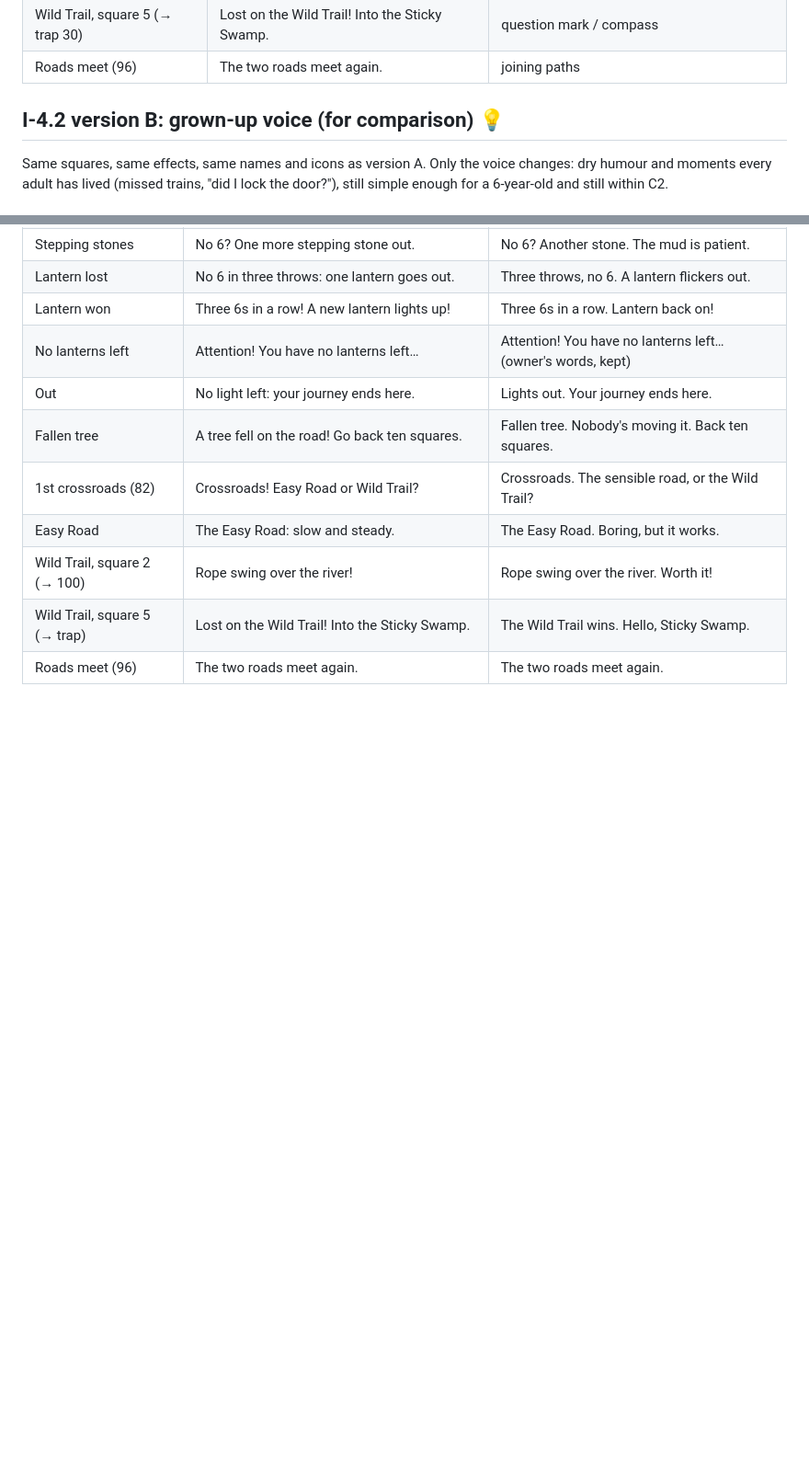
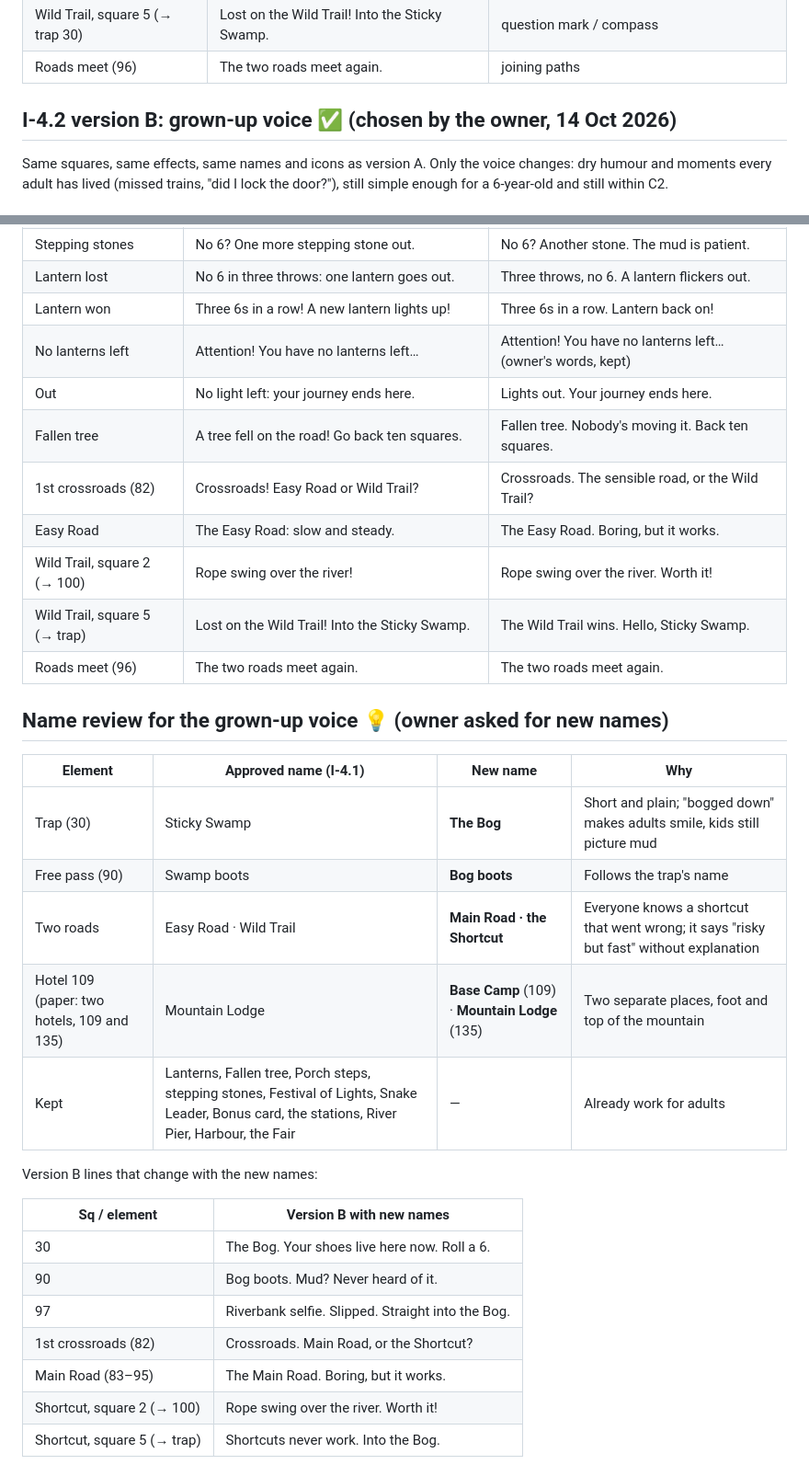
Before and after one commit to AlbMarketsAutoPilot-lab/dgm-game, a Markdown page: docs/analysis/I-4_story_log.md, 2 parts joined by grey strips. Shown at 92% size. GitHub-like rendering; blank space fills up the shorter version.

Commit message:
I-4.3: grown-up names and texts for squares 102-203, for owner review
Co-Authored-By: Claude Opus 5.5 <noreply@anthropic.com>
Claude-Session: https://claude.ai/code/session_0118Jmej1cFygxpv8rDspFH9

```diff
--- a/docs/analysis/I-4_story_log.md
+++ b/docs/analysis/I-4_story_log.md
@@ -88,7 +88,7 @@ Every effect is unchanged; the text only tells it. Colour follows the paper cate
 | Wild Trail, square 5 (→ trap 30) | Lost on the Wild Trail! Into the Sticky Swamp. | question mark / compass |
 | Roads meet (96) | The two roads meet again. | joining paths |
 
-## I-4.2 version B: grown-up voice (for comparison) 💡
+## I-4.2 version B: grown-up voice ✅ (chosen by the owner, 14 Oct 2026)
 
 Same squares, same effects, same names and icons as version A. Only the voice changes: dry humour and moments every adult has lived (missed trains, "did I lock the door?"), still simple enough for a 6-year-old and still within C2.
 
@@ -136,3 +136,26 @@ Same squares, same effects, same names and icons as version A. Only the voice ch
 | Wild Trail, square 2 (→ 100) | Rope swing over the river! | Rope swing over the river. Worth it! |
 | Wild Trail, square 5 (→ trap) | Lost on the Wild Trail! Into the Sticky Swamp. | The Wild Trail wins. Hello, Sticky Swamp. |
 | Roads meet (96) | The two roads meet again. | The two roads meet again. |
+
+## Name review for the grown-up voice 💡 (owner asked for new names)
+
+| Element | Approved name (I-4.1) | New name | Why |
+|---|---|---|---|
+| Trap (30) | Sticky Swamp | **The Bog** | Short and plain; "bogged down" makes adults smile, kids still picture mud |
+| Free pass (90) | Swamp boots | **Bog boots** | Follows the trap's name |
+| Two roads | Easy Road · Wild Trail | **Main Road · the Shortcut** | Everyone knows a shortcut that went wrong; it says "risky but fast" without explanation |
+| Hotel 109 (paper: two hotels, 109 and 135) | Mountain Lodge | **Base Camp** (109) · **Mountain Lodge** (135) | Two separate places, foot and top of the mountain |
+| Kept | Lanterns, Fallen tree, Porch steps, stepping stones, Festival of Lights, Snake Leader, Bonus card, the stations, River Pier, Harbour, the Fair | — | Already work for adults |
+
+Version B lines that change with the new names:
+
+| Sq / element | Version B with new names |
+|---|---|
+| 30 | The Bog. Your shoes live here now. Roll a 6. |
+| 90 | Bog boots. Mud? Never heard of it. |
+| 97 | Riverbank selfie. Slipped. Straight into the Bog. |
+| 1st crossroads (82) | Crossroads. Main Road, or the Shortcut? |
+| Main Road (83–95) | The Main Road. Boring, but it works. |
+| Shortcut, square 2 (→ 100) | Rope swing over the river. Worth it! |
+| Shortcut, square 5 (→ trap) | Shortcuts never work. Into the Bog. |
+
```
Also changed, not shown: other parts of docs/analysis/I-4_story_log.md (+47 -0 lines).
